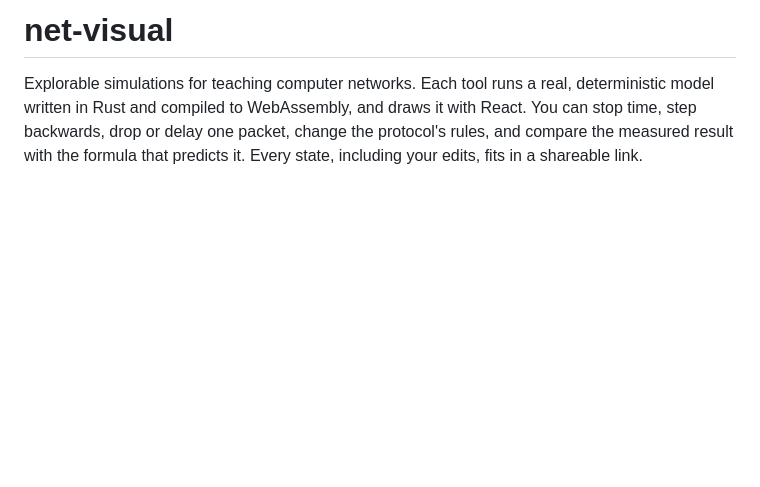
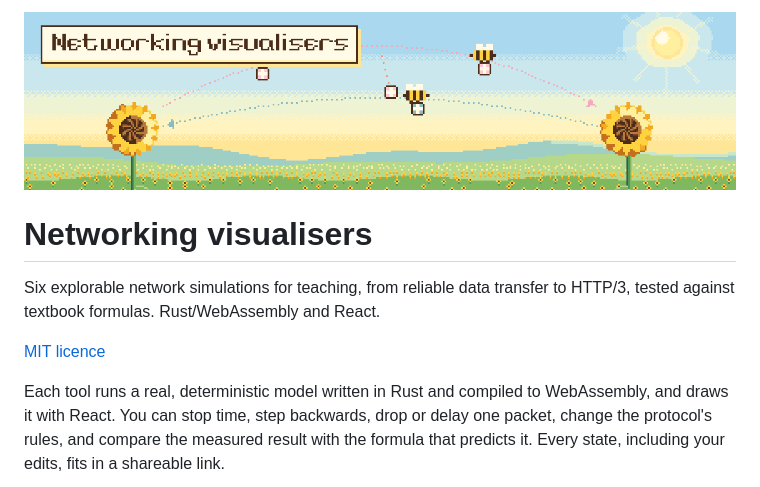
Before and after one commit to VarunAgarwalOfficial/net-visual, a Markdown page: README.md, the part around the change. Drawn GitHub-style; pictures changed too: docs/banner.png (added); blank space fills up the shorter version.

Commit message:
Add banner and header to README

```diff
--- a/README.md
+++ b/README.md
@@ -1,6 +1,12 @@
-# net-visual
+<p align="center"><img src="docs/banner.png" alt="Pixel art: bees carry packets between two sunflowers in a field" width="100%"></p>
 
-Explorable simulations for teaching computer networks. Each tool runs a real,
+# Networking visualisers
+
+Six explorable network simulations for teaching, from reliable data transfer to HTTP/3, tested against textbook formulas. Rust/WebAssembly and React.
+
+[MIT licence](LICENSE)
+
+Each tool runs a real,
 deterministic model written in Rust and compiled to WebAssembly, and draws it
 with React. You can stop time, step backwards, drop or delay one packet, change
 the protocol's rules, and compare the measured result with the formula that
```
